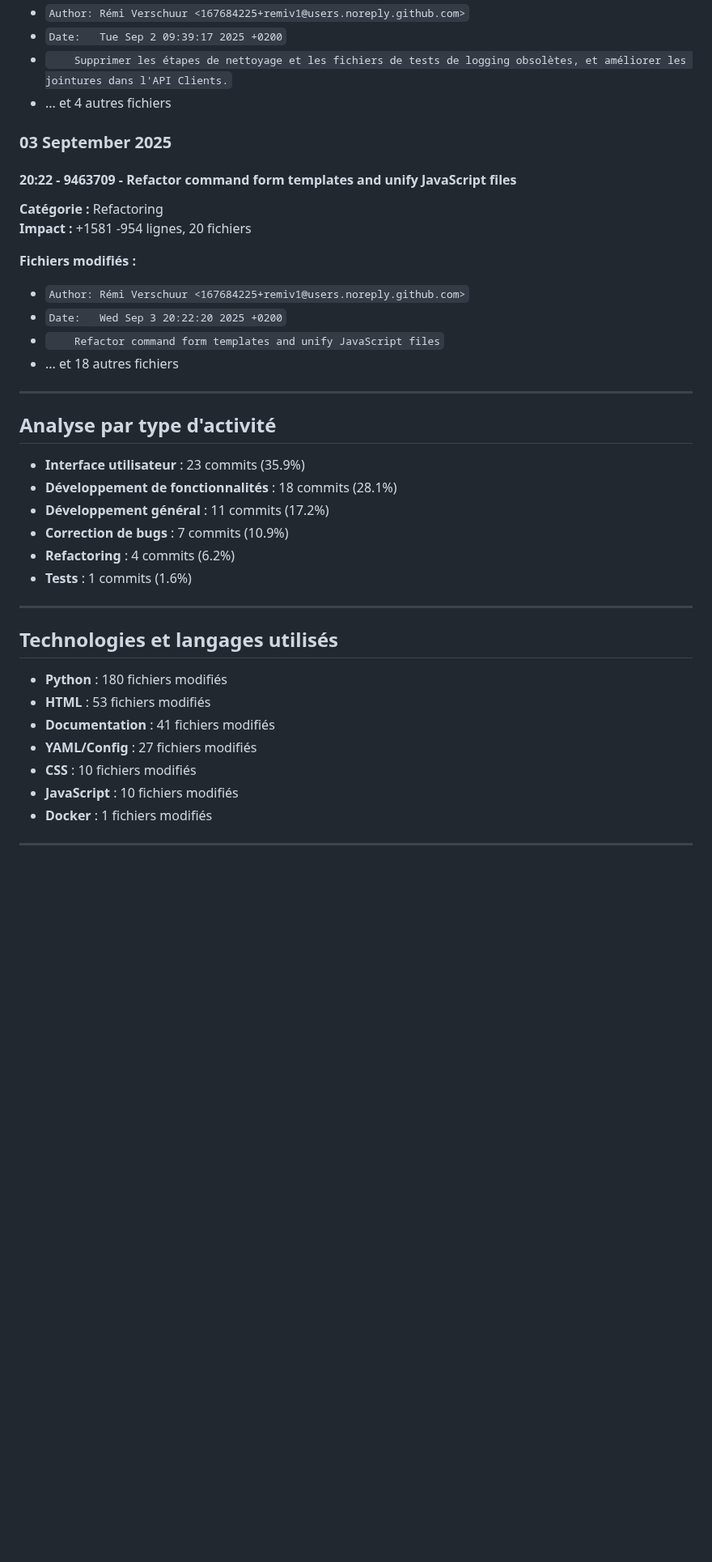
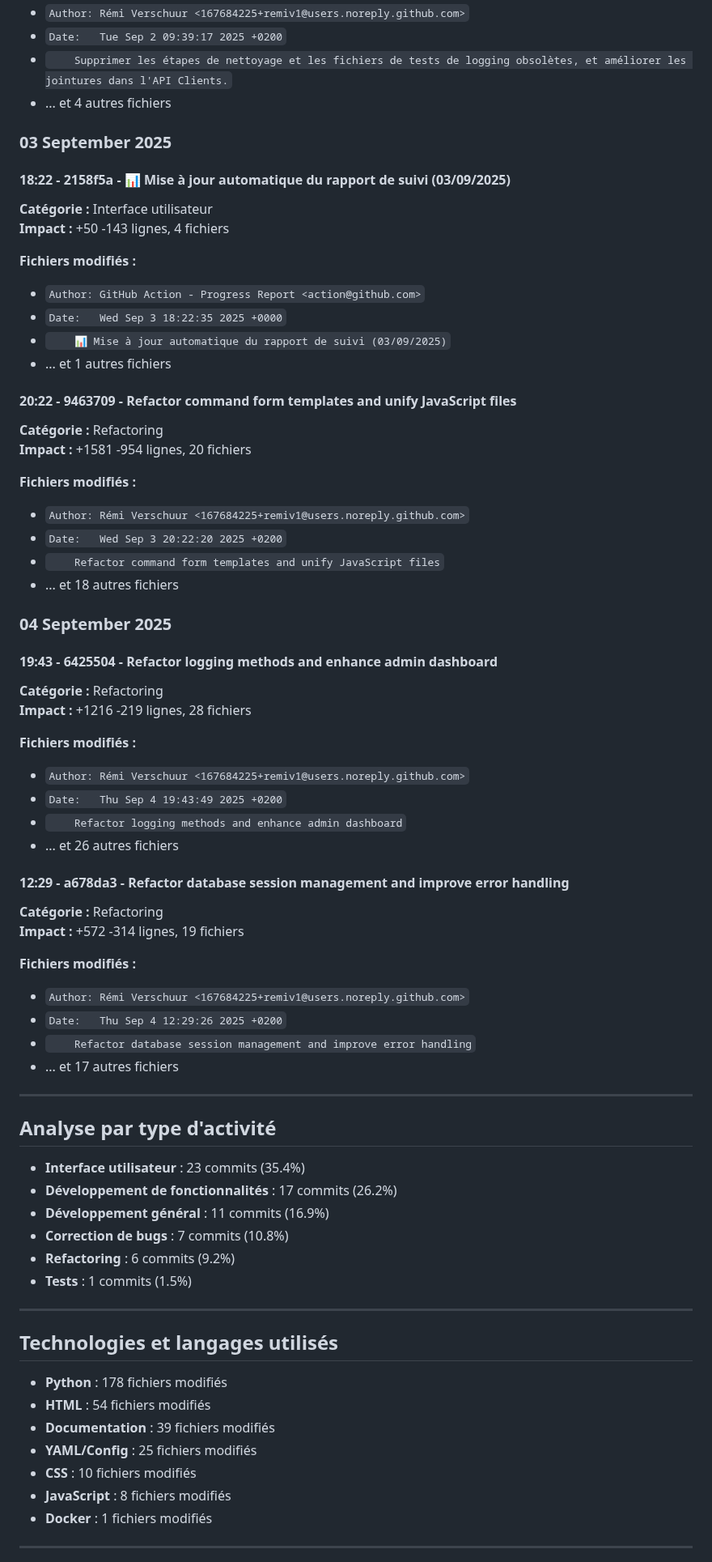
Before and after one commit to remiv1/acfc_intra, a Markdown page: suivi_realisation_auto.md, the part around one of its changes. Shown at 81% size. GitHub-like rendering; blank space fills up the shorter version.

Commit message:
📊 Mise à jour automatique du rapport de suivi (04/09/2025)

```diff
--- a/suivi_realisation_auto.md
+++ b/suivi_realisation_auto.md
@@ -742,6 +720,17 @@
 
 ### 03 September 2025
 
+#### 18:22 - 2158f5a - 📊 Mise à jour automatique du rapport de suivi (03/09/2025)
+
+**Catégorie :** Interface utilisateur
+**Impact :** +50 -143 lignes, 4 fichiers
+
+**Fichiers modifiés :**
+- `Author: GitHub Action - Progress Report <action@github.com>`
+- `Date:   Wed Sep 3 18:22:35 2025 +0000`
+- `    📊 Mise à jour automatique du rapport de suivi (03/09/2025)`
+- ... et 1 autres fichiers
+
 #### 20:22 - 9463709 - Refactor command form templates and unify JavaScript files
 
 **Catégorie :** Refactoring
@@ -754,27 +743,52 @@
 - ... et 18 autres fichiers
 
 
+### 04 September 2025
+
+#### 19:43 - 6425504 - Refactor logging methods and enhance admin dashboard
+
+**Catégorie :** Refactoring
+**Impact :** +1216 -219 lignes, 28 fichiers
+
+**Fichiers modifiés :**
+- `Author: Rémi Verschuur <167684225+remiv1@users.noreply.github.com>`
+- `Date:   Thu Sep 4 19:43:49 2025 +0200`
+- `    Refactor logging methods and enhance admin dashboard`
+- ... et 26 autres fichiers
+
+#### 12:29 - a678da3 - Refactor database session management and improve error handling
+
+**Catégorie :** Refactoring
+**Impact :** +572 -314 lignes, 19 fichiers
+
+**Fichiers modifiés :**
+- `Author: Rémi Verschuur <167684225+remiv1@users.noreply.github.com>`
+- `Date:   Thu Sep 4 12:29:26 2025 +0200`
+- `    Refactor database session management and improve error handling`
+- ... et 17 autres fichiers
+
+
 ---
 
 ## Analyse par type d'activité
 
-- **Interface utilisateur** : 23 commits (35.9%)
-- **Développement de fonctionnalités** : 18 commits (28.1%)
-- **Développement général** : 11 commits (17.2%)
-- **Correction de bugs** : 7 commits (10.9%)
-- **Refactoring** : 4 commits (6.2%)
-- **Tests** : 1 commits (1.6%)
+- **Interface utilisateur** : 23 commits (35.4%)
+- **Développement de fonctionnalités** : 17 commits (26.2%)
+- **Développement général** : 11 commits (16.9%)
+- **Correction de bugs** : 7 commits (10.8%)
+- **Refactoring** : 6 commits (9.2%)
+- **Tests** : 1 commits (1.5%)
 
 ---
 
 ## Technologies et langages utilisés
 
-- **Python** : 180 fichiers modifiés
-- **HTML** : 53 fichiers modifiés
-- **Documentation** : 41 fichiers modifiés
-- **YAML/Config** : 27 fichiers modifiés
+- **Python** : 178 fichiers modifiés
+- **HTML** : 54 fichiers modifiés
+- **Documentation** : 39 fichiers modifiés
+- **YAML/Config** : 25 fichiers modifiés
 - **CSS** : 10 fichiers modifiés
-- **JavaScript** : 10 fichiers modifiés
+- **JavaScript** : 8 fichiers modifiés
 - **Docker** : 1 fichiers modifiés
 
 ---
```
Also changed, not shown: other parts of suivi_realisation_auto.md (+13 -35 lines).
